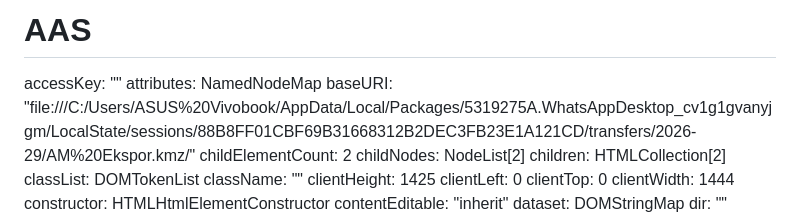
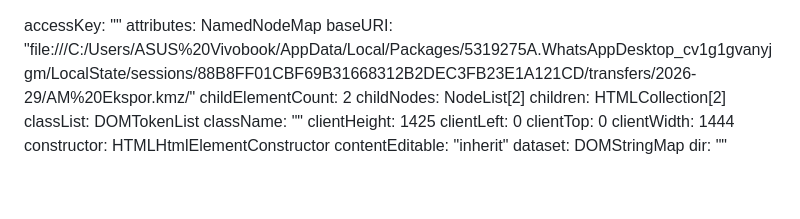
Before and after one commit to ledimanullang03-crypto/AAS, a Markdown page: README.md, the part around the change. GitHub-like rendering; blank space fills up the shorter version.

```diff
--- a/README.md
+++ b/README.md
@@ -1,4 +1,3 @@
-# AAS
 accessKey: ""
 attributes: NamedNodeMap
 baseURI: "file:///C:/Users/ASUS%20Vivobook/AppData/Local/Packages/5319275A.WhatsAppDesktop_cv1g1gvanyjgm/LocalState/sessions/88B8FF01CBF69B31668312B2DEC3FB23E1A121CD/transfers/2026-29/AM%20Ekspor.kmz/"
```
